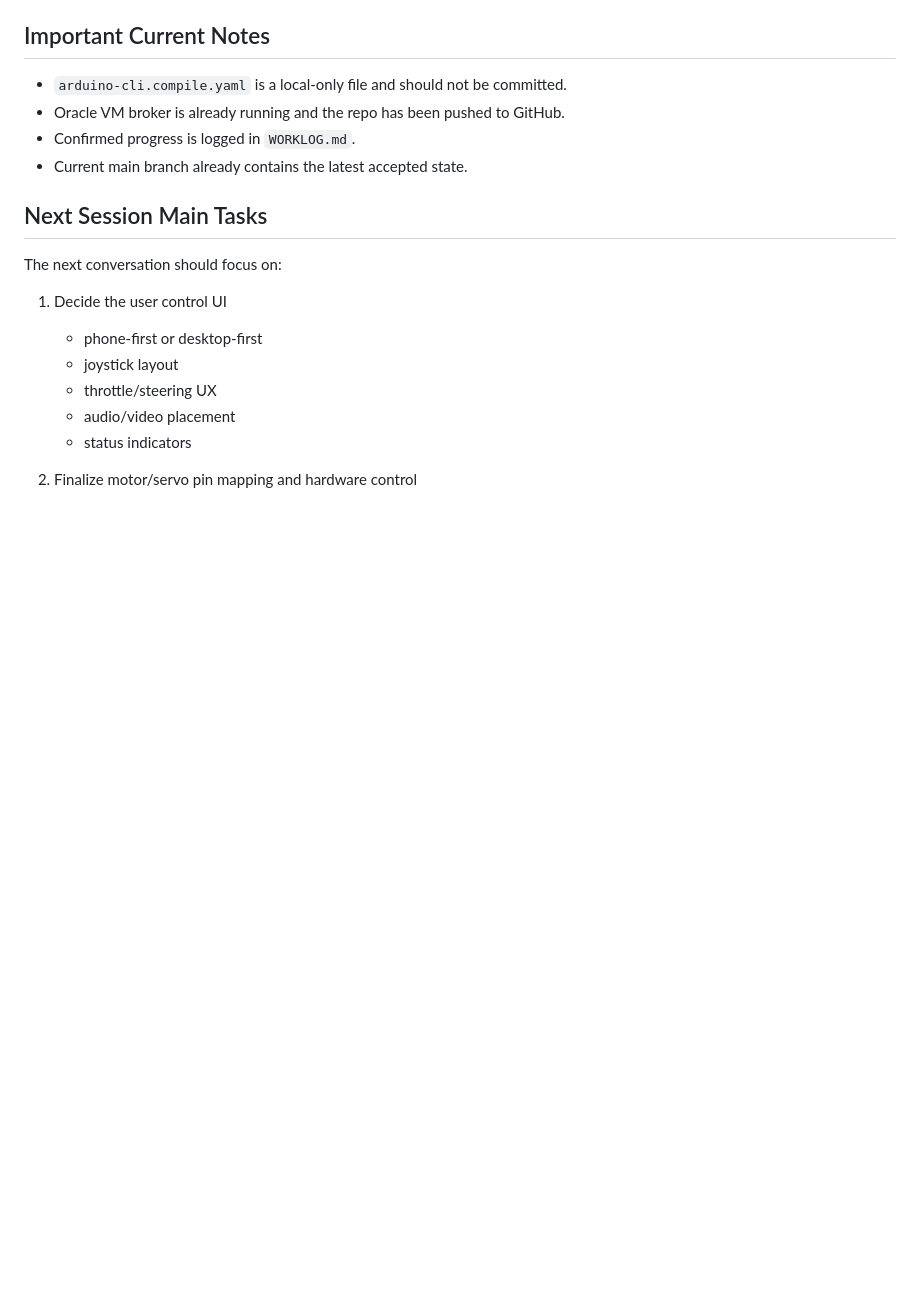
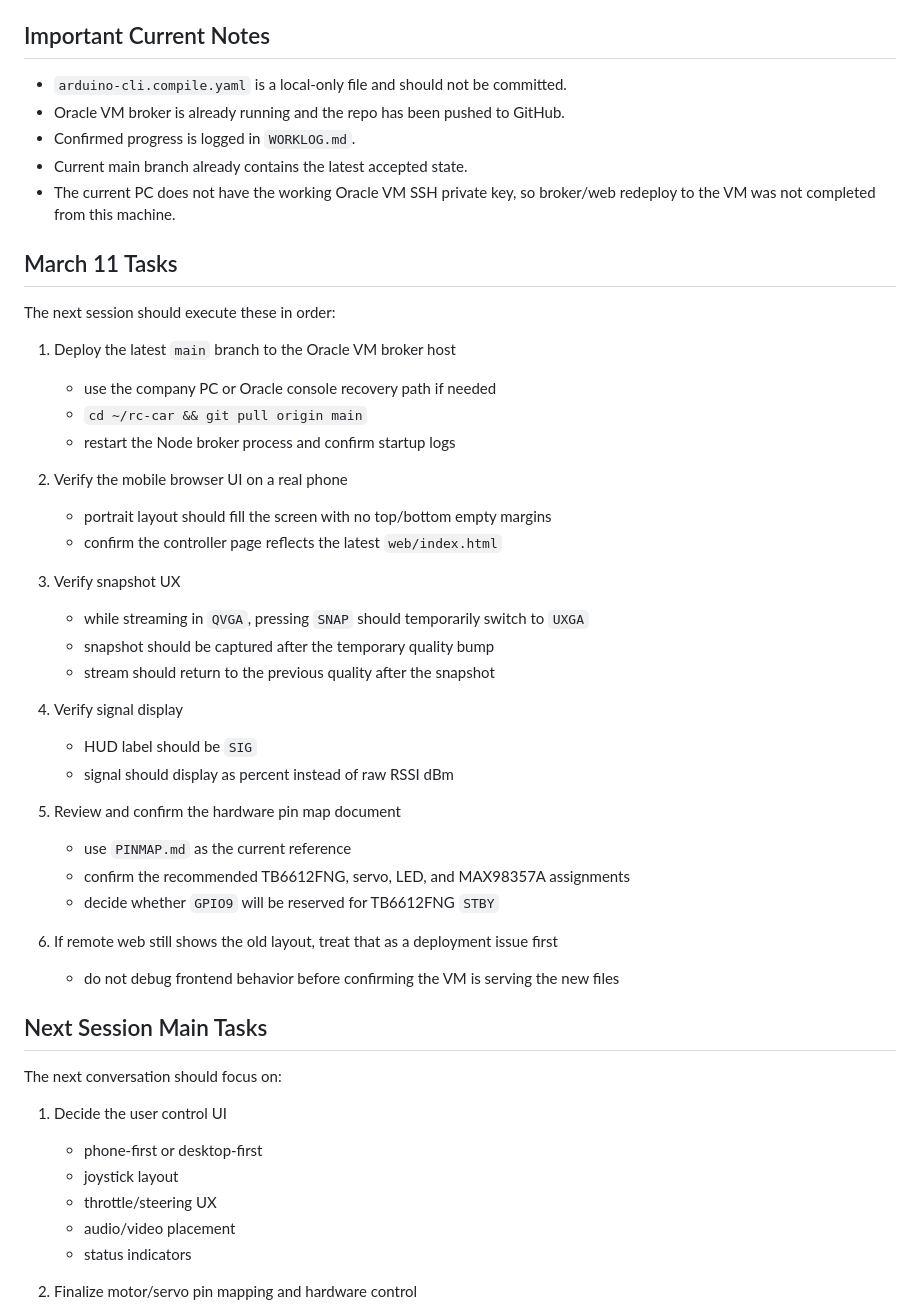
Before and after one commit to secret5028/wherever_wifi_rc_car, a Markdown page: NEXT_SESSION_PROMPT.md, the part around the change. Rendered like a GitHub page; blank space fills up the shorter version.

Commit message:
Document March 11 tasks and pin map

```diff
--- a/NEXT_SESSION_PROMPT.md
+++ b/NEXT_SESSION_PROMPT.md
@@ -59,6 +59,37 @@ The Oracle VM is the public rendezvous/broker point. The ESP32 never requires in
 - Oracle VM broker is already running and the repo has been pushed to GitHub.
 - Confirmed progress is logged in `WORKLOG.md`.
 - Current main branch already contains the latest accepted state.
+- The current PC does not have the working Oracle VM SSH private key, so broker/web redeploy to the VM was not completed from this machine.
+
+## March 11 Tasks
+
+The next session should execute these in order:
+
+1. Deploy the latest `main` branch to the Oracle VM broker host
+   - use the company PC or Oracle console recovery path if needed
+   - `cd ~/rc-car && git pull origin main`
+   - restart the Node broker process and confirm startup logs
+
+2. Verify the mobile browser UI on a real phone
+   - portrait layout should fill the screen with no top/bottom empty margins
+   - confirm the controller page reflects the latest `web/index.html`
+
+3. Verify snapshot UX
+   - while streaming in `QVGA`, pressing `SNAP` should temporarily switch to `UXGA`
+   - snapshot should be captured after the temporary quality bump
+   - stream should return to the previous quality after the snapshot
+
+4. Verify signal display
+   - HUD label should be `SIG`
+   - signal should display as percent instead of raw RSSI dBm
+
+5. Review and confirm the hardware pin map document
+   - use `PINMAP.md` as the current reference
+   - confirm the recommended TB6612FNG, servo, LED, and MAX98357A assignments
+   - decide whether `GPIO9` will be reserved for TB6612FNG `STBY`
+
+6. If remote web still shows the old layout, treat that as a deployment issue first
+   - do not debug frontend behavior before confirming the VM is serving the new files
 
 ## Next Session Main Tasks
 
```
Also changed, not shown: PINMAP.md (added, +75 -0 lines).
